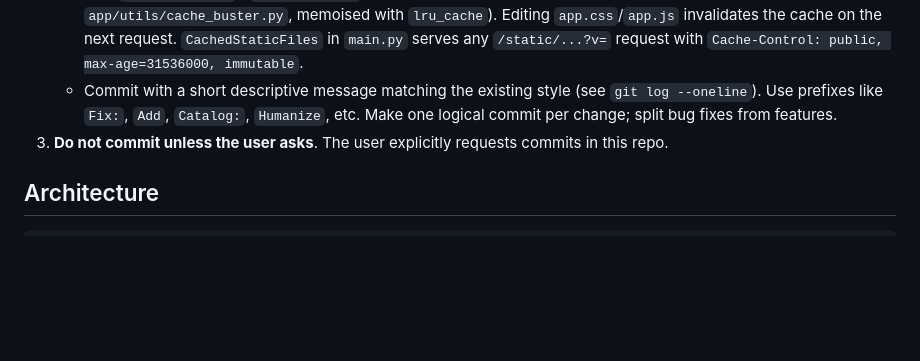
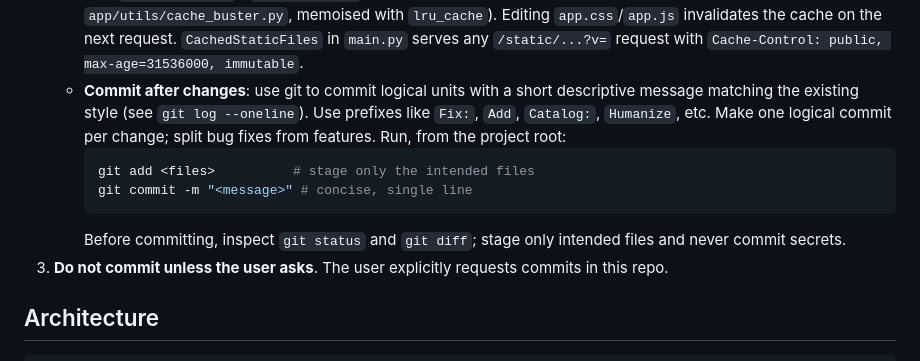
Before and after one commit to JuggyMcNutty/ecovibe, a Markdown page: AGENTS.md, the part around the change. GitHub-like rendering; blank space fills up the shorter version.

Commit message:
Docs: add git commit workflow to AGENTS.md

````diff
--- a/AGENTS.md
+++ b/AGENTS.md
@@ -64,10 +64,17 @@ not on PATH; use the absolute path above.
      cache on the next request. `CachedStaticFiles` in `main.py`
      serves any `/static/...?v=` request with
      `Cache-Control: public, max-age=31536000, immutable`.
-   - Commit with a short descriptive message matching the existing
-     style (see `git log --oneline`). Use prefixes like `Fix:`,
-     `Add`, `Catalog:`, `Humanize`, etc. Make one logical commit per
-     change; split bug fixes from features.
+   - **Commit after changes**: use git to commit logical units with a
+     short descriptive message matching the existing style (see
+     `git log --oneline`). Use prefixes like `Fix:`, `Add`,
+     `Catalog:`, `Humanize`, etc. Make one logical commit per change;
+     split bug fixes from features. Run, from the project root:
+     ```bash
+     git add <files>          # stage only the intended files
+     git commit -m "<message>" # concise, single line
+     ```
+     Before committing, inspect `git status` and `git diff`; stage
+     only intended files and never commit secrets.
 3. **Do not commit unless the user asks**. The user explicitly
    requests commits in this repo.
 
````
